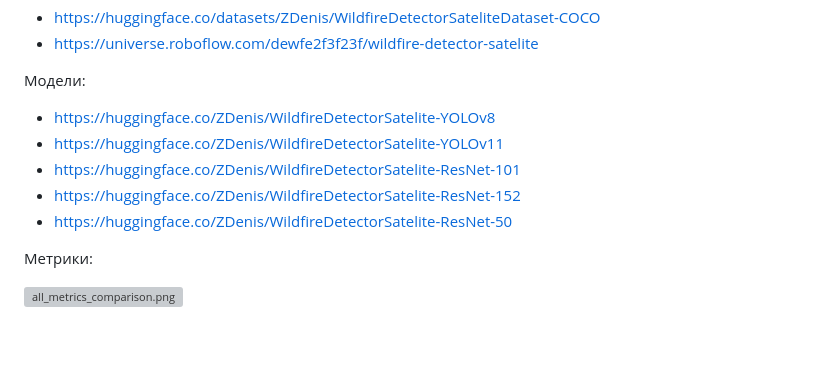
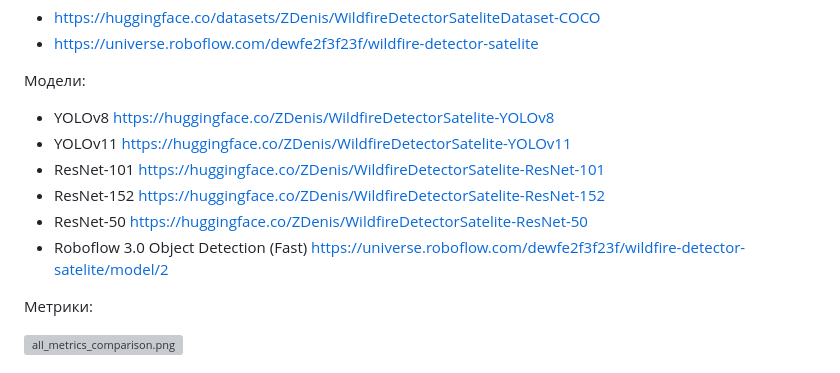
Before and after one commit to average81/wildfire_sat_finder, a Markdown page: README.md, the part around the change. Rendered like a GitHub page; blank space fills up the shorter version; grey boxes are pictures that could not be loaded.

Commit message:
обновил раздел моделей в README.md с добавлением новых ссылок и улучшением форматирования

```diff
--- a/README.md
+++ b/README.md
@@ -25,11 +25,12 @@
 - https://universe.roboflow.com/dewfe2f3f23f/wildfire-detector-satelite
 
 Модели:
-- https://huggingface.co/ZDenis/WildfireDetectorSatelite-YOLOv8
-- https://huggingface.co/ZDenis/WildfireDetectorSatelite-YOLOv11
-- https://huggingface.co/ZDenis/WildfireDetectorSatelite-ResNet-101
-- https://huggingface.co/ZDenis/WildfireDetectorSatelite-ResNet-152
-- https://huggingface.co/ZDenis/WildfireDetectorSatelite-ResNet-50
+- YOLOv8 https://huggingface.co/ZDenis/WildfireDetectorSatelite-YOLOv8
+- YOLOv11 https://huggingface.co/ZDenis/WildfireDetectorSatelite-YOLOv11
+- ResNet-101 https://huggingface.co/ZDenis/WildfireDetectorSatelite-ResNet-101
+- ResNet-152 https://huggingface.co/ZDenis/WildfireDetectorSatelite-ResNet-152
+- ResNet-50 https://huggingface.co/ZDenis/WildfireDetectorSatelite-ResNet-50
+- Roboflow 3.0 Object Detection (Fast) https://universe.roboflow.com/dewfe2f3f23f/wildfire-detector-satelite/model/2
 
 Метрики:
 
```
